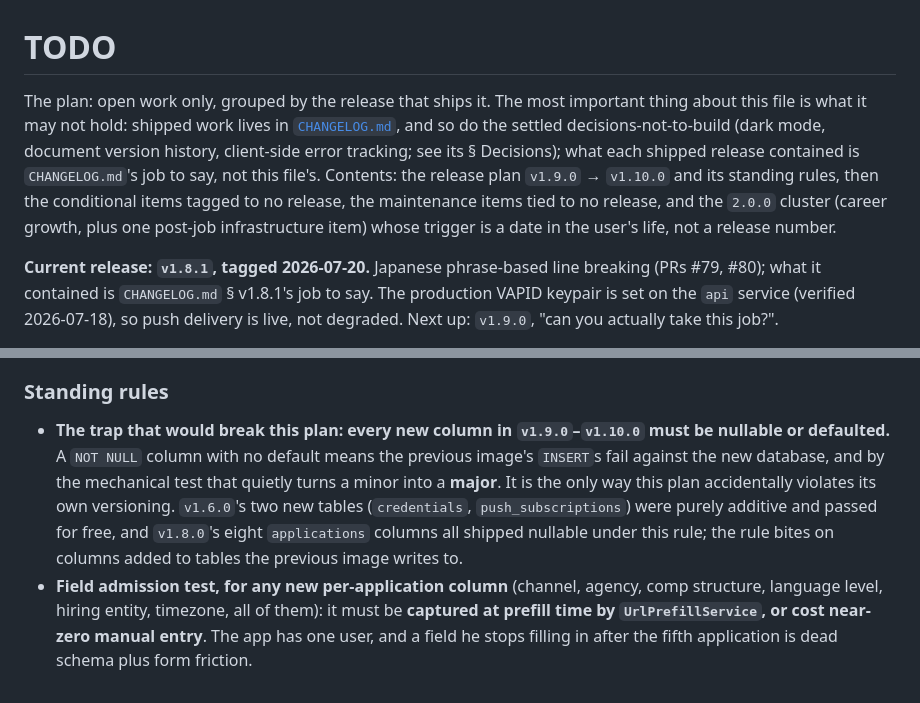
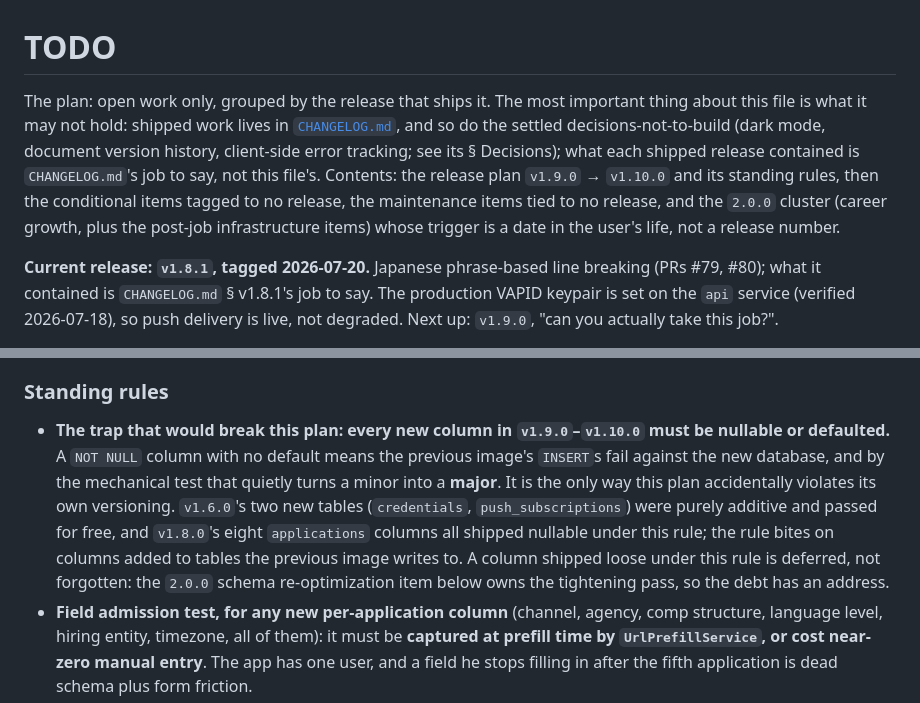
Before and after one commit to chairulakmal/karirkalyan, a Markdown page: TODO.md, 2 parts joined by grey strips. Rendered like a GitHub page.

Commit message:
docs: add the 2.0.0 schema re-optimization pass to TODO

```diff
--- a/TODO.md
+++ b/TODO.md
@@ -1,6 +1,6 @@
 # TODO
 
-The plan: open work only, grouped by the release that ships it. The most important thing about this file is what it may not hold: shipped work lives in [`CHANGELOG.md`](CHANGELOG.md), and so do the settled decisions-not-to-build (dark mode, document version history, client-side error tracking; see its § Decisions); what each shipped release contained is `CHANGELOG.md`'s job to say, not this file's. Contents: the release plan `v1.9.0` → `v1.10.0` and its standing rules, then the conditional items tagged to no release, the maintenance items tied to no release, and the `2.0.0` cluster (career growth, plus one post-job infrastructure item) whose trigger is a date in the user's life, not a release number.
+The plan: open work only, grouped by the release that ships it. The most important thing about this file is what it may not hold: shipped work lives in [`CHANGELOG.md`](CHANGELOG.md), and so do the settled decisions-not-to-build (dark mode, document version history, client-side error tracking; see its § Decisions); what each shipped release contained is `CHANGELOG.md`'s job to say, not this file's. Contents: the release plan `v1.9.0` → `v1.10.0` and its standing rules, then the conditional items tagged to no release, the maintenance items tied to no release, and the `2.0.0` cluster (career growth, plus the post-job infrastructure items) whose trigger is a date in the user's life, not a release number.
 
 **Current release: `v1.8.1`, tagged 2026-07-20.** Japanese phrase-based line breaking (PRs #79, #80); what it contained is `CHANGELOG.md` § v1.8.1's job to say. The production VAPID keypair is set on the `api` service (verified 2026-07-18), so push delivery is live, not degraded. Next up: `v1.9.0`, "can you actually take this job?".
 
@@ -25,7 +25,7 @@ Each item below carries its release tag; the table is the summary of those tags,
 
 ### Standing rules
 
-- **The trap that would break this plan: every new column in `v1.9.0`–`v1.10.0` must be nullable or defaulted.** A `NOT NULL` column with no default means the previous image's `INSERT`s fail against the new database, and by the mechanical test that quietly turns a minor into a **major**. It is the only way this plan accidentally violates its own versioning. `v1.6.0`'s two new tables (`credentials`, `push_subscriptions`) were purely additive and passed for free, and `v1.8.0`'s eight `applications` columns all shipped nullable under this rule; the rule bites on columns added to tables the previous image writes to.
+- **The trap that would break this plan: every new column in `v1.9.0`–`v1.10.0` must be nullable or defaulted.** A `NOT NULL` column with no default means the previous image's `INSERT`s fail against the new database, and by the mechanical test that quietly turns a minor into a **major**. It is the only way this plan accidentally violates its own versioning. `v1.6.0`'s two new tables (`credentials`, `push_subscriptions`) were purely additive and passed for free, and `v1.8.0`'s eight `applications` columns all shipped nullable under this rule; the rule bites on columns added to tables the previous image writes to. A column shipped loose under this rule is deferred, not forgotten: the `2.0.0` schema re-optimization item below owns the tightening pass, so the debt has an address.
 - **Field admission test, for any new per-application column** (channel, agency, comp structure, language level, hiring entity, timezone, all of them): it must be **captured at prefill time by `UrlPrefillService`, or cost near-zero manual entry**. The app has one user, and a field he stops filling in after the fifth application is dead schema plus form friction.
 - **Perishable-facts refresh rule, for every Japan-market item.** Each embeds perishable external facts: fee schedules, processing times, survey medians. A career tool that confidently states last year's rules is worse than one that says nothing, so each such item must state its **annual refresh cost** when it is scoped, and the sum of those lines is a real cap on how many of these a solo maintainer can ship. The career-intelligence item already budgets this way ("one data-entry session a year"); that is the pattern.
 
```
Also changed, not shown: other parts of TODO.md (+1 -0 lines).
